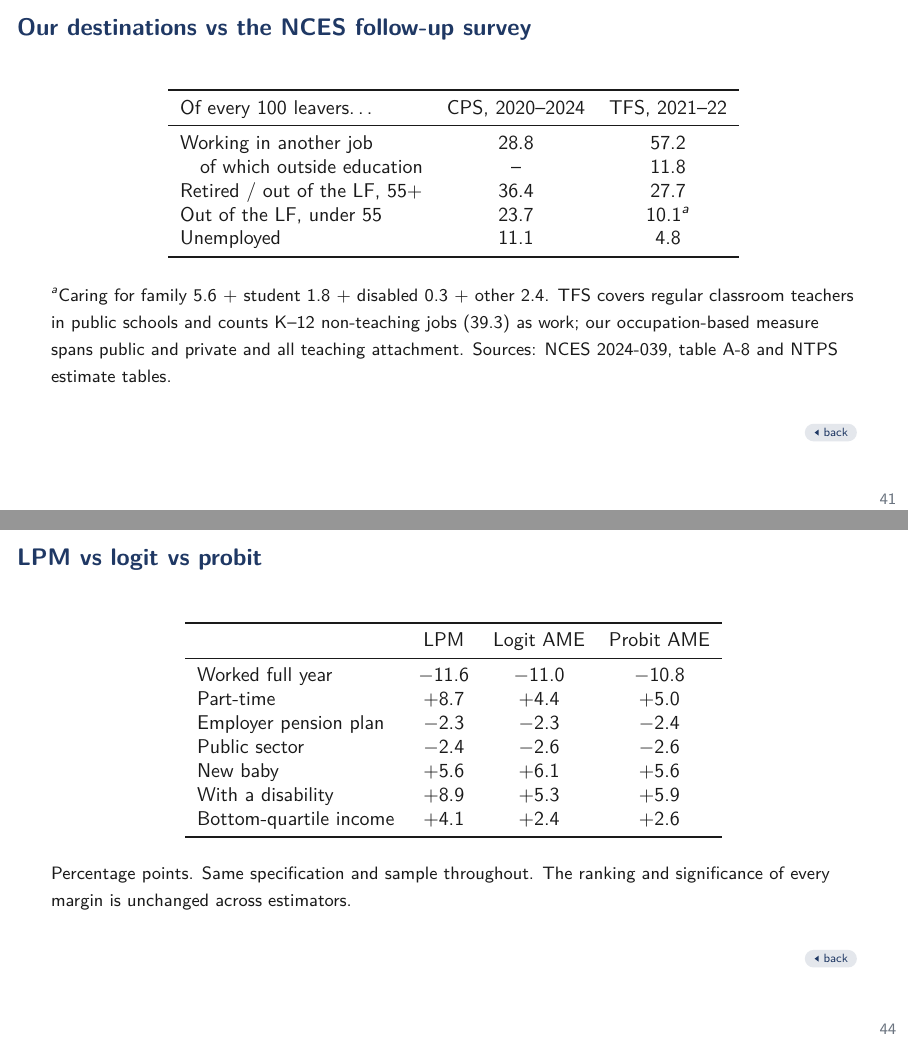
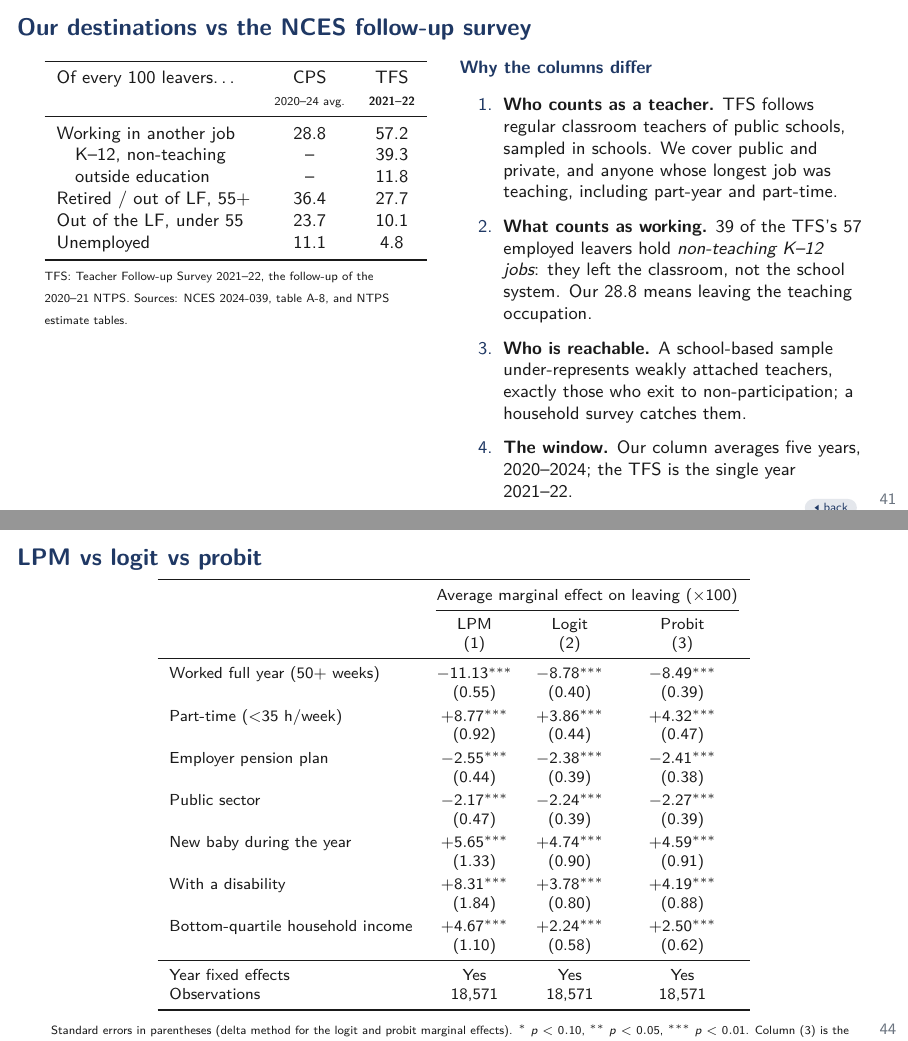
Before and after one commit to jedr1-ship-it/Alternative-Pathways----Quant, LaTeX slides (report/data_cluster/main.tex): pages 41 and 44 of 46, joined at a grey line. Compiled offline with pdfLaTeX.

Commit message:
AER-style regression tables, clarified study chart, sober pay chart, full-period rotation table, migration gaps, TFS comparison developed
- Regression appendices rebuilt as paper-style tables: SEs in
  parentheses under every coefficient, significance stars, Year/State
  FE Yes-No rows, observations; models table now carries delta-method
  SEs for logit and probit AMEs (outputs/models_table.csv), with the
  probit column matching the coefficient plot.
- Study chart regrouped to the exact groups and colors of the cascade
  chart so the 3% (mothers studying) cannot be read as 3% having
  children; y-axis states 'of each group, the share enrolled'.
- Pay evolution chart restyled sober (navy + grays, dashed comparators).
- Rotation appendix now verifies the eighths on all 251 monthly files
  2005-2025 (outputs/mis_distribution_all_months.csv), not three
  hand-picked months.
- Migration chart: annual markers, line broken over the unpublished
  1972-75 and 1977-80 years (the odd slopes), noted on the chart.
- TFS appendix rewritten: survey year salient (2021-22) and four
  explicit reasons why the CPS and TFS destination columns differ.

Co-Authored-By: Claude Fable 5 <noreply@anthropic.com>
Claude-Session: https://claude.ai/code/session_01DNzQPDcr3zfLTraMHUHqUn

```diff
--- a/report/data_cluster/main.tex
+++ b/report/data_cluster/main.tex
@@ -633,27 +634,47 @@
 \end{frame}
 
 \begin{frame}[label=apptfs]{Our destinations vs the NCES follow-up survey}
-  \begin{center}
-  \small
+  \vspace{0.2em}
+  \begin{columns}[T]
+    \begin{column}{0.46\textwidth}
+      \footnotesize
       \begin{tabular}{lcc}
         \toprule
-    Of every 100 leavers\ldots      & CPS, 2020--2024 & TFS, 2021--22 \\
+        Of every 100 leavers\ldots & CPS & TFS \\
+          & {\tiny 2020--24 avg.} & {\tiny \textbf{2021--22}} \\
         \midrule
         Working in another job          & 28.8 & 57.2 \\
-    \quad of which outside education & --  & 11.8 \\
-    Retired / out of the LF, 55+    & 36.4 & 27.7 \\
-    Out of the LF, under 55         & 23.7 & 10.1$^{a}$ \\
+        \quad K--12, non-teaching       & --   & 39.3 \\
+        \quad outside education         & --   & 11.8 \\
+        Retired / out of LF, 55+        & 36.4 & 27.7 \\
+        Out of the LF, under 55         & 23.7 & 10.1 \\
         Unemployed                      & 11.1 & 4.8 \\
         \bottomrule
-  \end{tabular}
-  \end{center}
-  \vspace{0.5em}
-  {\footnotesize $^{a}$Caring for family 5.6 + student 1.8 + disabled
-   0.3 + other 2.4. TFS covers regular classroom teachers in public
-   schools and counts K--12 non-teaching jobs (39.3) as work; our
-   occupation-based measure spans public and private and all teaching
-   attachment. Sources: NCES 2024-039, table A-8 and NTPS estimate
-   tables.}
+      \end{tabular}\\[0.5em]
+      {\tiny TFS: Teacher Follow-up Survey 2021--22, the follow-up of
+       the 2020--21 NTPS. Sources: NCES 2024-039, table A-8, and NTPS
+       estimate tables.}
+    \end{column}
+    \begin{column}{0.50\textwidth}
+      {\footnotesize {\color{navy}\bfseries Why the columns differ}\\[0.4em]
+      \begin{enumerate}\setlength\itemsep{0.45em}
+        \item \textbf{Who counts as a teacher.} TFS follows regular
+              classroom teachers of public schools, sampled in schools.
+              We cover public and private, and anyone whose longest job
+              was teaching, including part-year and part-time.
+        \item \textbf{What counts as working.} 39 of the TFS's 57
+              employed leavers hold \emph{non-teaching K--12 jobs}:
+              they left the classroom, not the school system. Our
+              28.8 means leaving the teaching occupation.
+        \item \textbf{Who is reachable.} A school-based sample
+              under-represents weakly attached teachers, exactly those
+              who exit to non-participation; a household survey
+              catches them.
+        \item \textbf{The window.} Our column averages five years,
+              2020--2024; the TFS is the single year 2021--22.
+      \end{enumerate}}
+    \end{column}
+  \end{columns}
   \backbtn{mainflow}
 \end{frame}
 
@@ -677 +700,2 @@
     \midrule
+    Worked full year (50+ weeks) & $-11.54$$^{***}$ & $-11.55$$^{***}$ & $-11.65$$^{***}$ \\
@@ -684,0 +709 @@
+    New baby during the year & $+5.72$$^{***}$ & $+5.63$$^{***}$ & $+5.71$$^{***}$ \\
@@ -692,27 +723,45 @@
+  {\tiny Robust standard errors in parentheses.
+   $^{*}$ $p<0.10$, $^{**}$ $p<0.05$, $^{***}$ $p<0.01$. Weighted.
+   Full set of controls as in the main specification.}
   \backbtn{maineq}
 \end{frame}
 
 \begin{frame}[label=appmodels]{LPM vs logit vs probit}
   \begin{center}
-  \small
+  \scriptsize
   \begin{tabular}{lccc}
     \toprule
-                           & LPM & Logit AME & Probit AME \\
+      & \multicolumn{3}{c}{Average marginal effect on leaving ($\times$100)} \\
+    \cmidrule(lr){2-4}
+      & LPM & Logit & Probit \\
+      & (1) & (2) & (3) \\
     \midrule
-    Worked full year       & $-$11.6 & $-$11.0 & $-$10.8 \\
-    Part-time              & $+$8.7  & $+$4.4  & $+$5.0 \\
-    Employer pension plan  & $-$2.3  & $-$2.3  & $-$2.4 \\
-    Public sector          & $-$2.4  & $-$2.6  & $-$2.6 \\
-    New baby               & $+$5.6  & $+$6.1  & $+$5.6 \\
-    With a disability      & $+$8.9  & $+$5.3  & $+$5.9 \\
-    Bottom-quartile income & $+$4.1  & $+$2.4  & $+$2.6 \\
+    Worked full year (50+ weeks) & $-11.13$$^{***}$ & $-8.78$$^{***}$ & $-8.49$$^{***}$ \\
+      & (0.55) & (0.40) & (0.39) \\[0.25em]
+    Part-time ($<$35 h/week) & $+8.77$$^{***}$ & $+3.86$$^{***}$ & $+4.32$$^{***}$ \\
+      & (0.92) & (0.44) & (0.47) \\[0.25em]
+    Employer pension plan & $-2.55$$^{***}$ & $-2.38$$^{***}$ & $-2.41$$^{***}$ \\
+      & (0.44) & (0.39) & (0.38) \\[0.25em]
+    Public sector & $-2.17$$^{***}$ & $-2.24$$^{***}$ & $-2.27$$^{***}$ \\
+      & (0.47) & (0.39) & (0.39) \\[0.25em]
+    New baby during the year & $+5.65$$^{***}$ & $+4.74$$^{***}$ & $+4.59$$^{***}$ \\
+      & (1.33) & (0.90) & (0.91) \\[0.25em]
+    With a disability & $+8.31$$^{***}$ & $+3.78$$^{***}$ & $+4.19$$^{***}$ \\
+      & (1.84) & (0.80) & (0.88) \\[0.25em]
+    Bottom-quartile household income & $+4.67$$^{***}$ & $+2.24$$^{***}$ & $+2.50$$^{***}$ \\
+      & (1.10) & (0.58) & (0.62) \\
+    \midrule
+    Year fixed effects  & Yes & Yes & Yes \\
+    Observations        & 18,571 & 18,571 & 18,571 \\
     \bottomrule
   \end{tabular}
   \end{center}
-  \vspace{0.4em}
-  {\footnotesize Percentage points. Same specification and sample
-   throughout. The ranking and significance of every margin is
-   unchanged across estimators.}
+  \vspace{0.2em}
+  {\tiny Standard errors in parentheses (delta method for the logit and
+   probit marginal effects). $^{*}$ $p<0.10$, $^{**}$ $p<0.05$,
+   $^{***}$ $p<0.01$. Column (3) is the main specification of the
+   coefficient plot. The sign, size and significance of every margin is
+   stable across estimators.}
   \backbtn{maineq}
 \end{frame}
 
```
Also changed, not shown: outputs/mis_distribution_all_months.csv (added, +9 -0 lines), outputs/models_table.csv (added, +17 -0 lines), report/data_cluster/figures/migration_rate.pdf, report/data_cluster/figures/msgA3.pdf, report/data_cluster/figures/study_olf55.pdf, report/data_cluster/main.pdf, report/figures_deck/codes_narrow.pdf, report/figures_deck/defs6.pdf, report/figures_deck/flow_unified.pdf, report/figures_deck/flow_unified.png, report/figures_deck/linkage_series.pdf, report/figures_deck/migration_rate.pdf, report/figures_deck/migration_rate.png, report/figures_deck/msgA3.pdf, 5 more files, 4 other files. Lines whose indentation alone changed are shown as unchanged.
